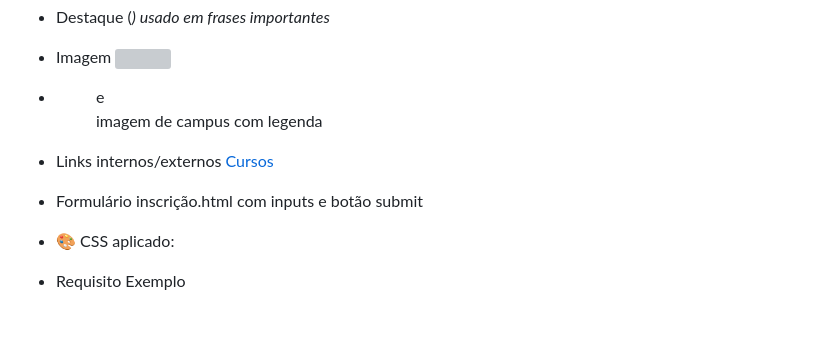
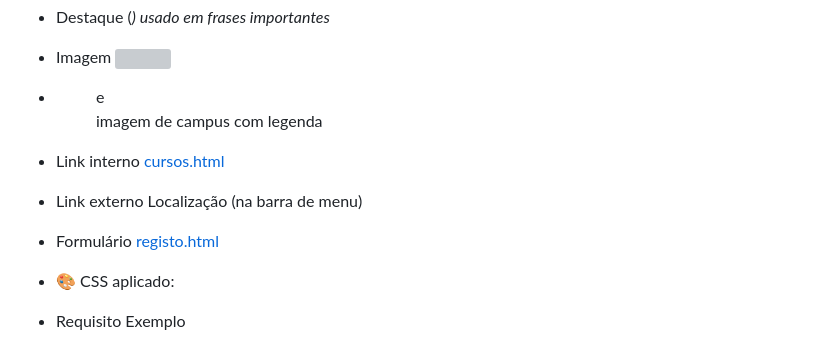
Before and after one commit to inf24tig38/inf24tig38, a Markdown page: README.md, the part around one of its changes. Rendered like a GitHub page; blank space fills up the shorter version; grey boxes are pictures that could not be loaded.

```diff
--- a/README.md
+++ b/README.md
@@ -57,8 +57,9 @@ _You can start by adding direct links to the validators:_
 - Destaque (<em>)	usado em frases importantes
 - Imagem	<img src="img/logo.png">
 - <figure> e <figcaption>	imagem de campus com legenda
-- Links internos/externos	<a href="cursos.html">Cursos</a>
-- Formulário	inscrição.html com inputs e botão submit
+- Link interno [cursos.html](https://inf24tig38.netlify.app/cursos)
+- Link externo	Localização (na barra de menu)
+- Formulário	[registo.html](https://inf24tig38.netlify.app/registo)
 
 - 🎨 CSS aplicado:
 - Requisito	Exemplo
```
Also changed, not shown: other parts of README.md (+1 -1 lines).
